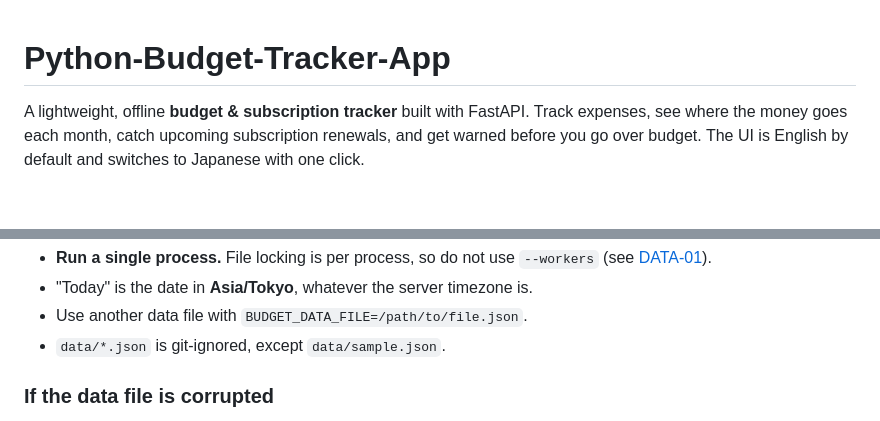
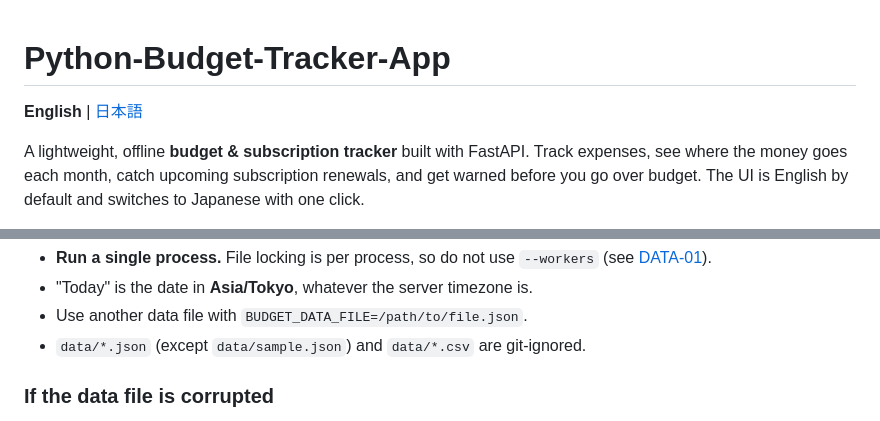
Before and after one commit to shim369/Python-Budget-Tracker-App, a Markdown page: README.md, 2 parts joined by grey strips. Rendered like a GitHub page; blank space fills up the shorter version.

Commit message:
docs: add Japanese README
Add README.ja.md with the same content as README.md, language links on both, and note that data/*.csv is git-ignored.

Co-Authored-By: Claude Opus 5.5 <noreply@anthropic.com>

```diff
--- a/README.md
+++ b/README.md
@@ -1,4 +1,6 @@
 # Python-Budget-Tracker-App
+
+**English** | [日本語](README.ja.md)
 
 A lightweight, offline **budget & subscription tracker** built with FastAPI.
 Track expenses, see where the money goes each month, catch upcoming subscription renewals, and get warned before you go over budget.
@@ -53,7 +55,7 @@ Open <http://127.0.0.1:8000/>. The API documentation is at <http://127.0.0.1:800
 - **Run a single process.** File locking is per process, so do not use `--workers` (see [DATA-01](docs/04_data_design.md)).
 - "Today" is the date in **Asia/Tokyo**, whatever the server timezone is.
 - Use another data file with `BUDGET_DATA_FILE=/path/to/file.json`.
-- `data/*.json` is git-ignored, except `data/sample.json`.
+- `data/*.json` (except `data/sample.json`) and `data/*.csv` are git-ignored.
 
 ### If the data file is corrupted
 
```
Also changed, not shown: README.ja.md (added, +162 -0 lines).
